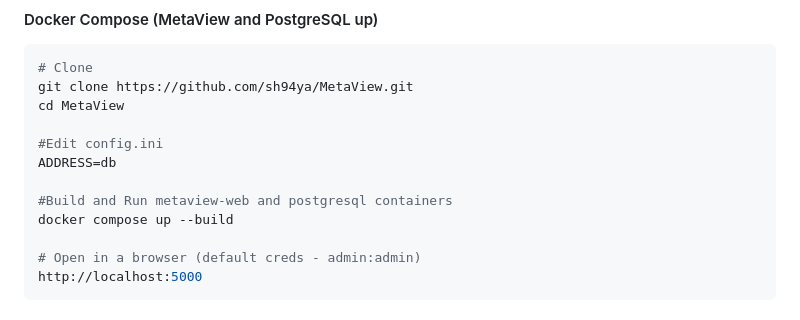
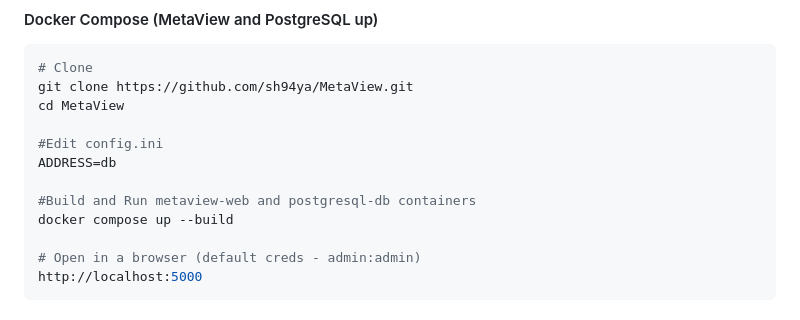
Before and after one commit to sh94ya/MetaView, a Markdown page: README.md, the part around the change. GitHub-like rendering.

```diff
--- a/README.md
+++ b/README.md
@@ -81,7 +81,7 @@ cd MetaView
 #Edit config.ini
 ADDRESS=db
 
-#Build and Run metaview-web and postgresql containers
+#Build and Run metaview-web and postgresql-db containers
 docker compose up --build
 
 # Open in a browser (default creds - admin:admin)
```
